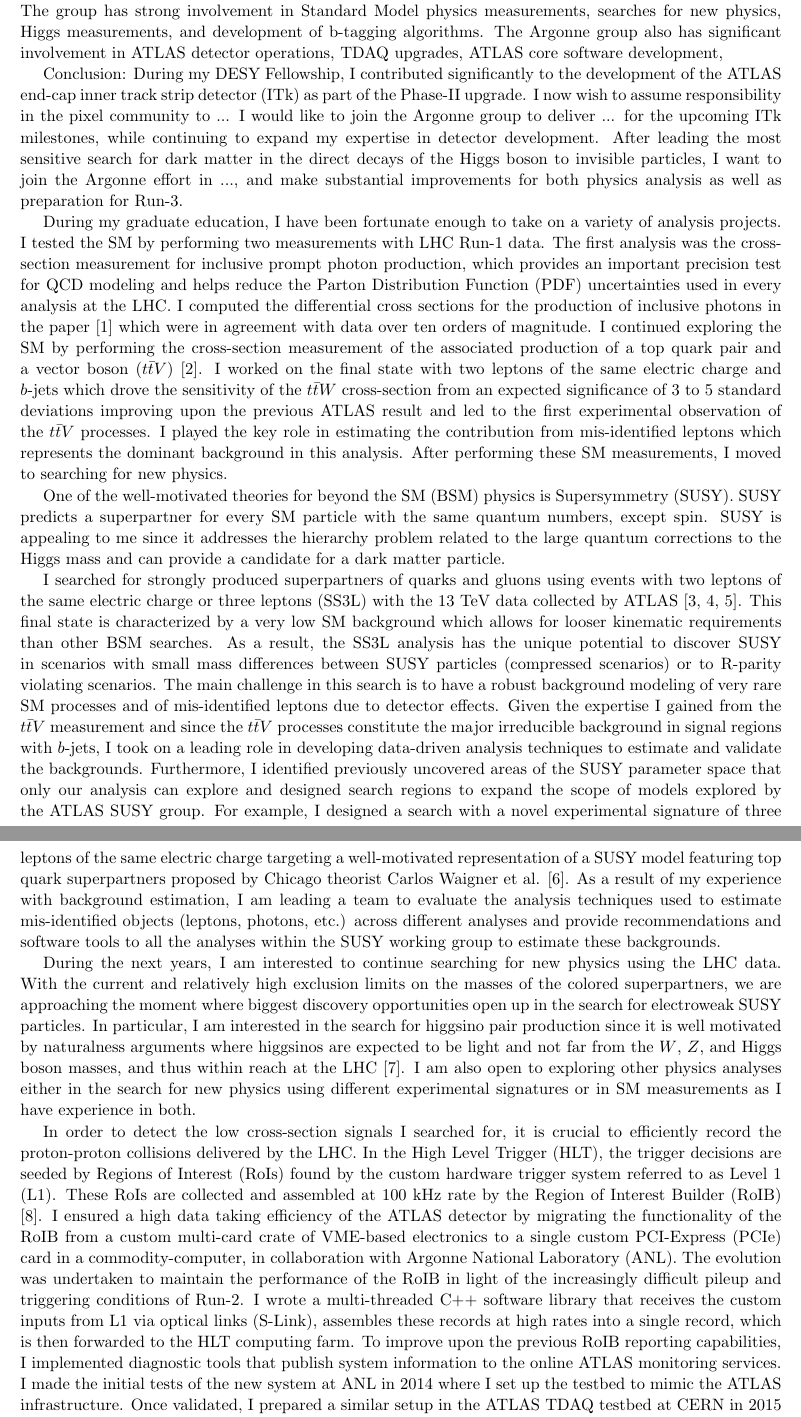
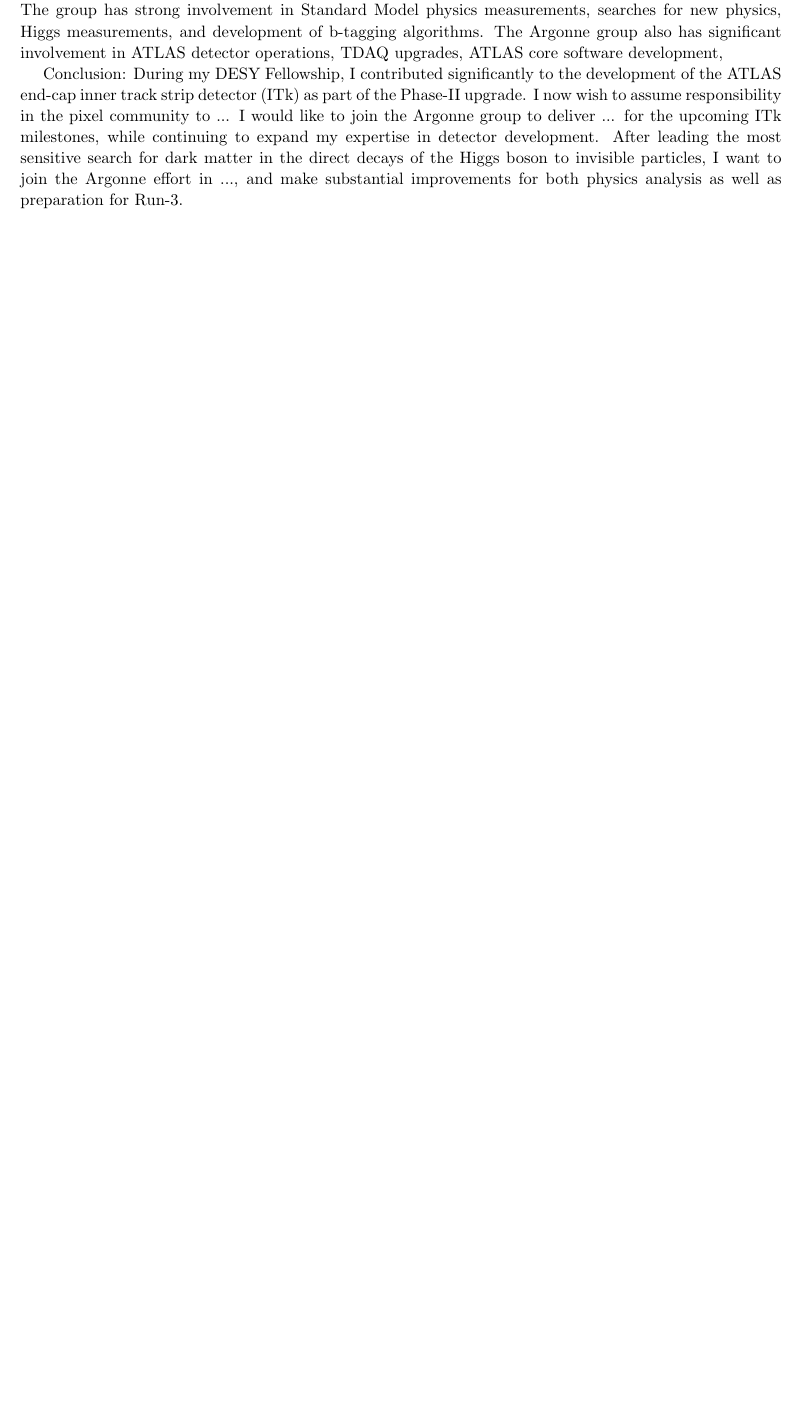
Before and after one commit to othrif/myCV, a LaTeX document (Statements/research_statement.tex): two parts of pages 2 and 3 of 4 before the commit and part of page 2 of 2 after it, the two joined at a grey line, cut so that both start at the same text, the shorter picture padded with empty space. Compiled offline with pdfLaTeX.

Commit message:
done with itk and vbf, need analysis

```diff
--- a/Statements/research_statement.tex
+++ b/Statements/research_statement.tex
@@ -90,63 +95,3 @@
 Argonne effort in ..., and make substantial improvements for both physics analysis as well as preparation for Run-3.
 
 
-During my graduate education, I have been fortunate enough to take on a variety of analysis projects. I tested the SM by performing two measurements
-with LHC Run-1 data. The first analysis was the cross-section measurement for inclusive prompt photon production,
-which provides an important precision test for QCD modeling and helps reduce the Parton Distribution Function (PDF) uncertainties used in
-every analysis at the LHC. I computed the differential cross sections for the production of inclusive photons
-in the paper \cite{paper-2015-Photon} which were in agreement with data over ten orders of magnitude.
-I continued exploring the SM by performing the cross-section measurement of the associated production of a top quark pair
-and a vector boson (\ttbarV) \cite{paper-2015-ttV}.
-I worked on the final state with two leptons of the same electric charge and $b$-jets which
-drove the sensitivity of the \ttbarW~cross-section from an expected significance of 3 to 5 standard deviations improving upon the previous ATLAS result
-and led to the first experimental observation of the \ttbarV~processes.
-I played the key role in estimating the contribution from mis-identified leptons which represents the dominant background in this analysis.
-After performing these SM measurements, I moved to searching for new physics.
-
-One of the well-motivated theories for beyond the SM (BSM) physics is Supersymmetry (SUSY). SUSY predicts a superpartner
-for every SM particle with the same quantum numbers, except spin. SUSY is appealing to me since it addresses the hierarchy problem related
-to the large quantum corrections to the Higgs mass and can provide a candidate for a dark matter particle.
-
-I searched for strongly
-produced superpartners of quarks and gluons using events with two leptons of the same electric
-charge or three leptons (SS3L) with the 13 TeV data collected by ATLAS
-\cite{conf-2015-SS3L,paper-2015-SS3L,conf-2016-SS3L}.
-This final state is characterized by a very low SM background
-which allows for looser kinematic requirements than other BSM searches. As a result, the SS3L analysis has the unique potential to discover SUSY
-in scenarios with small mass differences between SUSY particles (compressed scenarios) or to R-parity violating scenarios.
-The main challenge in this search is to have a robust background modeling of very rare SM processes and
-of mis-identified leptons due to detector effects. Given the expertise I gained from the \ttbarV~measurement and since the \ttbarV~processes constitute
-the major irreducible background in signal regions with $b$-jets, I took on a leading role in developing data-driven analysis techniques
-to estimate and validate the backgrounds. Furthermore, I identified previously uncovered areas of the SUSY parameter space that only our analysis
-can explore and designed search regions to expand the scope of models explored by the ATLAS SUSY group.
-For example, I designed a search with a novel experimental signature of three leptons of the same electric
-charge targeting a well-motivated representation of a SUSY model featuring top quark superpartners proposed by Chicago theorist
-Carlos Waigner et al. \cite{stop_3lss}.
-As a result of my experience with background estimation, I am leading a team to evaluate the analysis techniques used to estimate
-mis-identified objects (leptons, photons, etc.) across different analyses and provide recommendations and software tools to all
-the analyses within the SUSY working group to estimate these backgrounds.
-
-During the next years, I am interested to continue searching for new physics using the LHC data.
- With the current and relatively high exclusion limits on the masses of the colored superpartners,
-we are approaching the moment where biggest discovery opportunities open up in the search for electroweak SUSY particles.
-In particular, I am interested in the search for higgsino pair production since it is well motivated by naturalness arguments where
-higgsinos are expected to be light and not far from the $W$, $Z$, and Higgs boson masses, and thus within reach at the LHC \cite{natural}.
-I am also open to exploring other physics analyses either in the search for new physics using different experimental signatures or in SM measurements
-as I have experience in both.
-
-In order to detect the low cross-section signals I searched for, it is crucial to efficiently record the proton-proton collisions delivered by the LHC.
-In the High Level Trigger (HLT), the trigger decisions are seeded by Regions of Interest (RoIs)
-found by the custom hardware trigger system referred to as Level 1 (L1).
-These RoIs are collected and assembled at 100 kHz rate by the Region of Interest Builder (RoIB)
-\cite{proc-TWEPP2015-RoIB}.
-%Since the RoIB seeds every event recorded by ATLAS, its efficient and successful operation is critical for data-taking.
-%It was necessary to evolve the RoIB to maintain its performance in light of the increasingly difficult pileup and triggering conditions of Run-2.
-I ensured a high data taking efficiency of the ATLAS detector by migrating the functionality of the RoIB from a custom multi-card crate of VME-based
-electronics to a single custom PCI-Express (PCIe) card in a commodity-computer, in collaboration with Argonne National Laboratory (ANL).
-The evolution was undertaken to maintain the performance of the RoIB in light of the increasingly difficult pileup and triggering conditions of Run-2.
-I wrote a multi-threaded C++ software library that receives the custom inputs from L1 via optical links (S-Link),
- assembles these records at high rates into a single record, which is then forwarded to the HLT computing farm.
-To improve upon the previous RoIB reporting capabilities,
-I implemented diagnostic tools that publish system information to the online ATLAS monitoring services.
-I made the initial tests of the new system at ANL in 2014 where I set up the testbed to
-mimic the ATLAS infrastructure. Once validated, I prepared a similar setup in the ATLAS TDAQ testbed at CERN in 2015 which was running with conditions
```
Also changed, not shown: Statements/research_statement.pdf, Statements/research_statement.tex (40 more changed lines).
